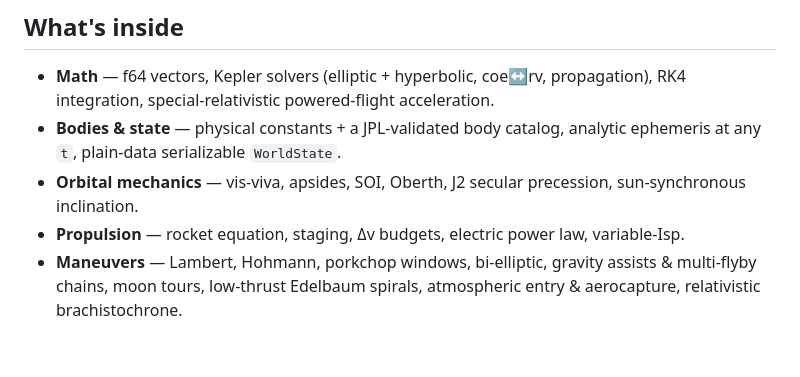
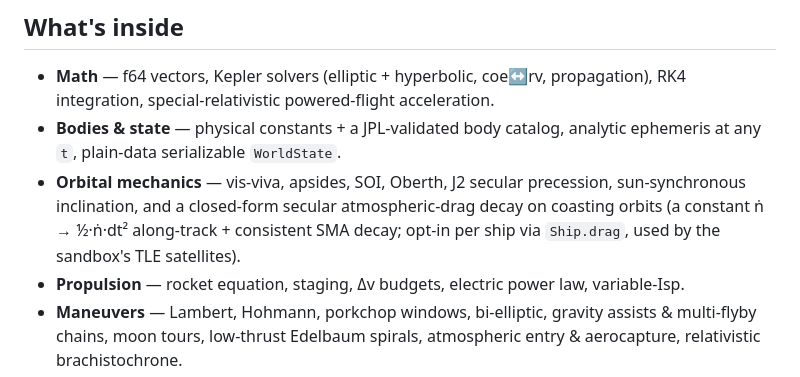
Before and after one commit to Wickemu/light-lag, a Markdown page: packages/engine/README.md, the part around the change. Drawn GitHub-style; blank space fills up the shorter version.

```diff
--- a/packages/engine/README.md
+++ b/packages/engine/README.md
@@ -17,7 +17,9 @@ the engine imports nothing from any game.
 - **Bodies & state** — physical constants + a JPL-validated body catalog, analytic
   ephemeris at any `t`, plain-data serializable `WorldState`.
 - **Orbital mechanics** — vis-viva, apsides, SOI, Oberth, J2 secular precession,
-  sun-synchronous inclination.
+  sun-synchronous inclination, and a closed-form secular atmospheric-drag decay on
+  coasting orbits (a constant ṅ → ½·ṅ·dt² along-track + consistent SMA decay; opt-in
+  per ship via `Ship.drag`, used by the sandbox's TLE satellites).
 - **Propulsion** — rocket equation, staging, Δv budgets, electric power law, variable-Isp.
 - **Maneuvers** — Lambert, Hohmann, porkchop windows, bi-elliptic, gravity assists &
   multi-flyby chains, moon tours, low-thrust Edelbaum spirals, atmospheric entry &
```
Also changed, not shown: ARCHITECTURE.md (+10 -1 lines), ROADMAP.md (+18 -0 lines).
